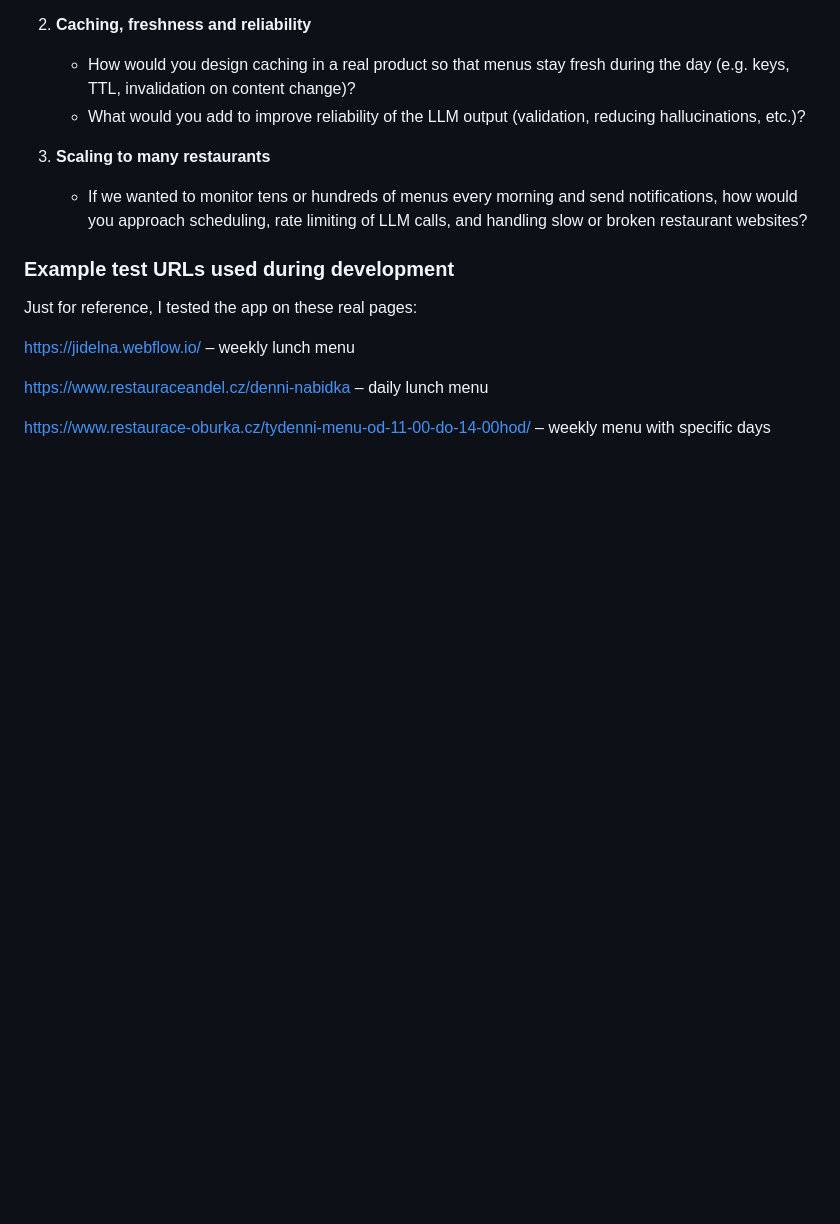
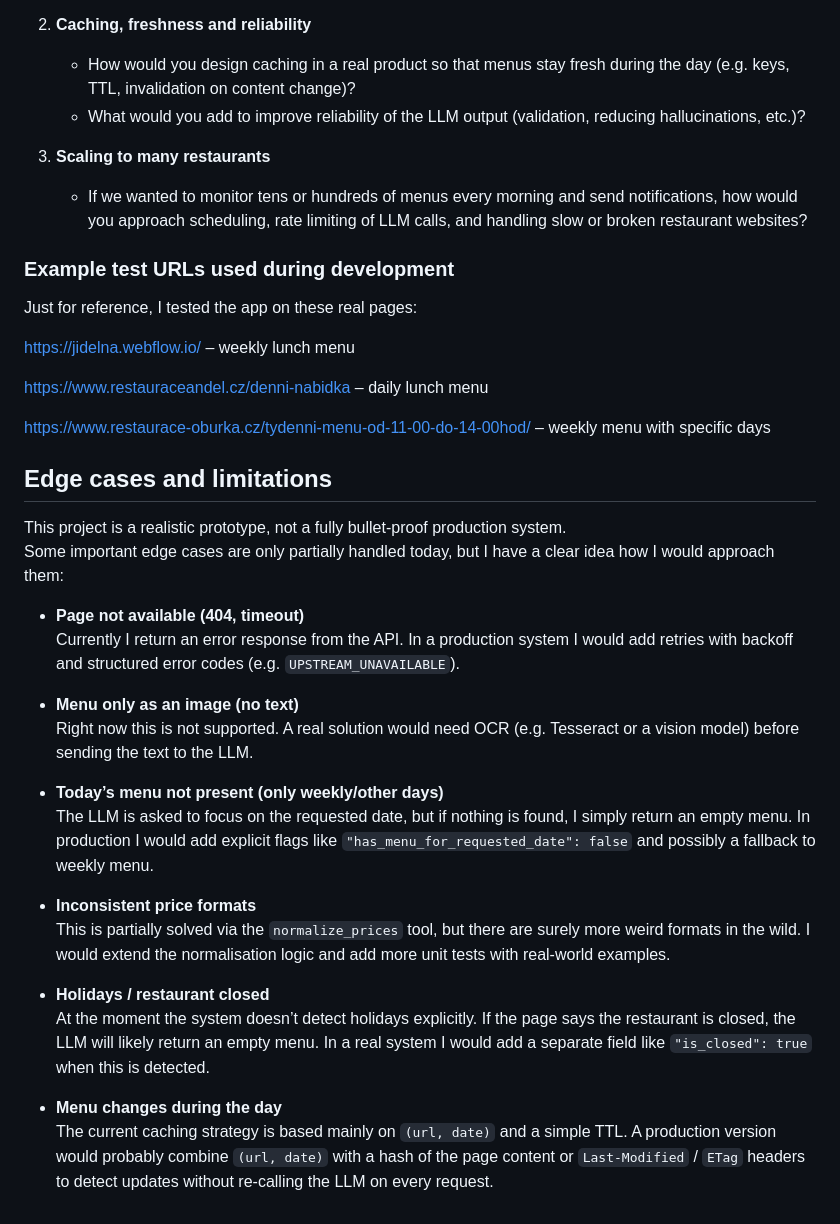
Before and after one commit to roseanh14/RestaurantMenuSummarizer, a Markdown page: README.md, the part around the change. Rendered like a GitHub page; blank space fills up the shorter version.

```diff
--- a/README.md
+++ b/README.md
@@ -110,3 +110,26 @@ https://jidelna.webflow.io/ – weekly lunch menu
 https://www.restauraceandel.cz/denni-nabidka – daily lunch menu
 
 https://www.restaurace-oburka.cz/tydenni-menu-od-11-00-do-14-00hod/ – weekly menu with specific days
+
+## Edge cases and limitations
+
+This project is a realistic prototype, not a fully bullet-proof production system.
+Some important edge cases are only partially handled today, but I have a clear idea how I would approach them:
+
+- **Page not available (404, timeout)**
+  Currently I return an error response from the API. In a production system I would add retries with backoff and structured error codes (e.g. `UPSTREAM_UNAVAILABLE`).
+
+- **Menu only as an image (no text)**
+  Right now this is not supported. A real solution would need OCR (e.g. Tesseract or a vision model) before sending the text to the LLM.
+
+- **Today’s menu not present (only weekly/other days)**
+  The LLM is asked to focus on the requested date, but if nothing is found, I simply return an empty menu. In production I would add explicit flags like `"has_menu_for_requested_date": false` and possibly a fallback to weekly menu.
+
+- **Inconsistent price formats**
+  This is partially solved via the `normalize_prices` tool, but there are surely more weird formats in the wild. I would extend the normalisation logic and add more unit tests with real-world examples.
+
+- **Holidays / restaurant closed**
+  At the moment the system doesn’t detect holidays explicitly. If the page says the restaurant is closed, the LLM will likely return an empty menu. In a real system I would add a separate field like `"is_closed": true` when this is detected.
+
+- **Menu changes during the day**
+  The current caching strategy is based mainly on `(url, date)` and a simple TTL. A production version would probably combine `(url, date)` with a hash of the page content or `Last-Modified` / `ETag` headers to detect updates without re-calling the LLM on every request.
```
